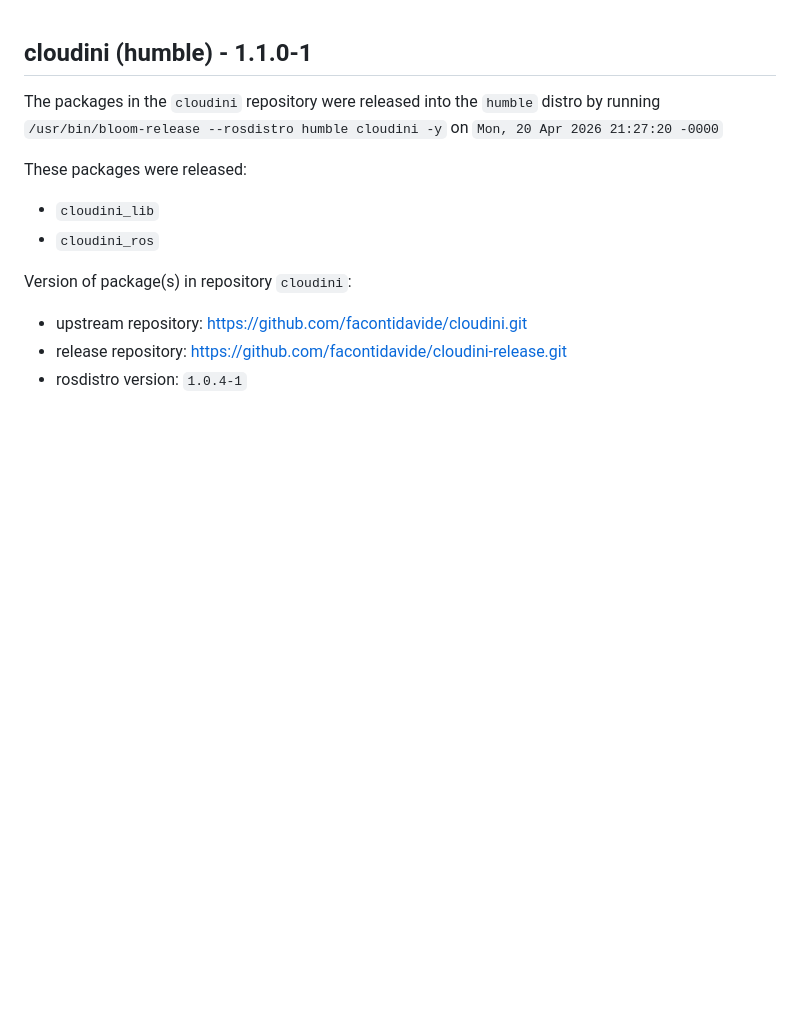
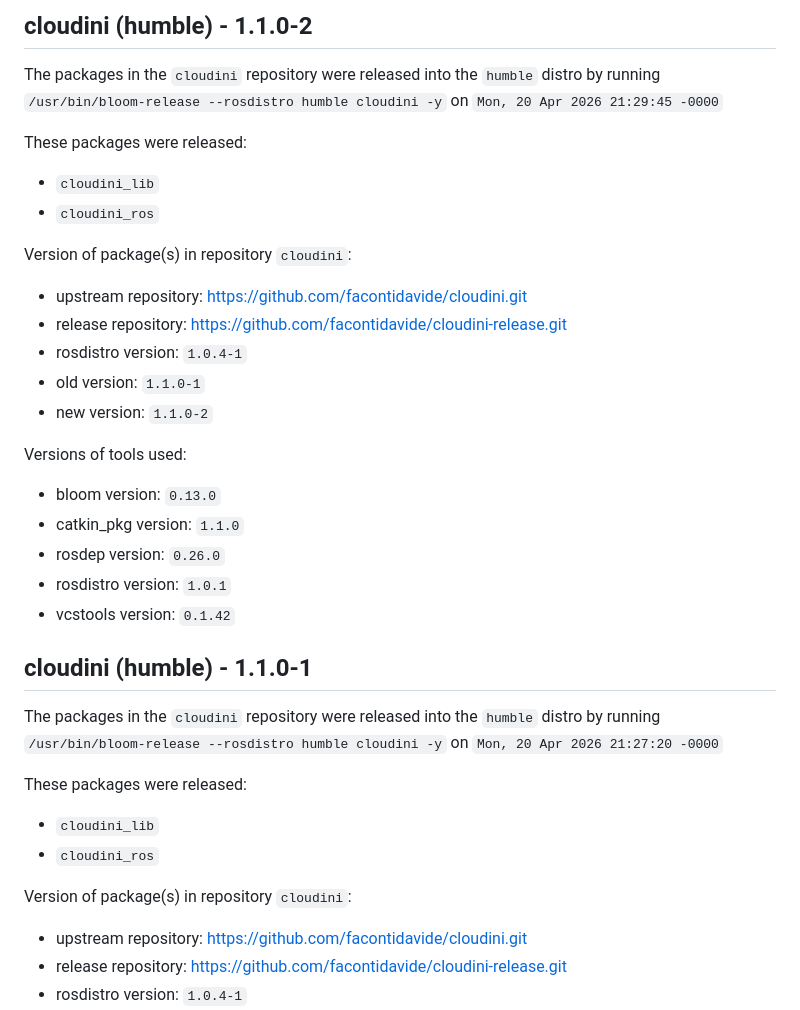
Before and after one commit to facontidavide/cloudini-release, a Markdown page: README.md, the part around the change. GitHub-like rendering; blank space fills up the shorter version.

```diff
--- a/README.md
+++ b/README.md
@@ -1,3 +1,28 @@
+## cloudini (humble) - 1.1.0-2
+
+The packages in the `cloudini` repository were released into the `humble` distro by running `/usr/bin/bloom-release --rosdistro humble cloudini -y` on `Mon, 20 Apr 2026 21:29:45 -0000`
+
+These packages were released:
+- `cloudini_lib`
+- `cloudini_ros`
+
+Version of package(s) in repository `cloudini`:
+
+- upstream repository: https://github.com/facontidavide/cloudini.git
+- release repository: https://github.com/facontidavide/cloudini-release.git
+- rosdistro version: `1.0.4-1`
+- old version: `1.1.0-1`
+- new version: `1.1.0-2`
+
+Versions of tools used:
+
+- bloom version: `0.13.0`
+- catkin_pkg version: `1.1.0`
+- rosdep version: `0.26.0`
+- rosdistro version: `1.0.1`
+- vcstools version: `0.1.42`
+
+
 ## cloudini (humble) - 1.1.0-1
 
 The packages in the `cloudini` repository were released into the `humble` distro by running `/usr/bin/bloom-release --rosdistro humble cloudini -y` on `Mon, 20 Apr 2026 21:27:20 -0000`
```
